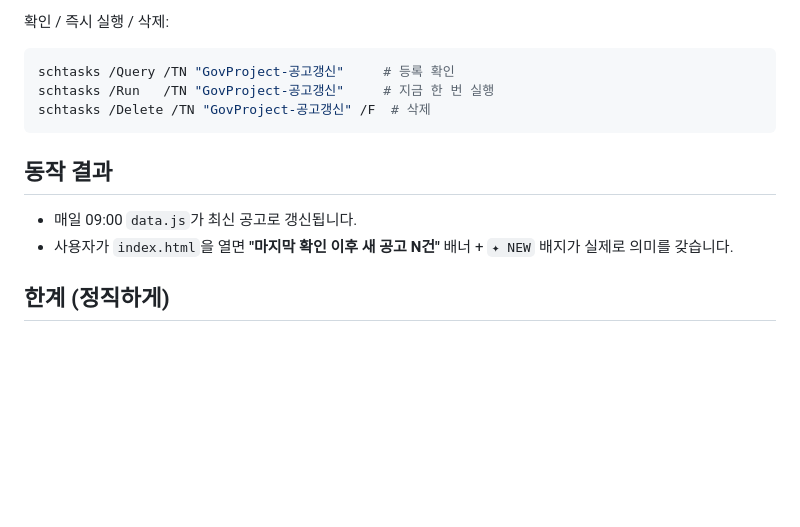
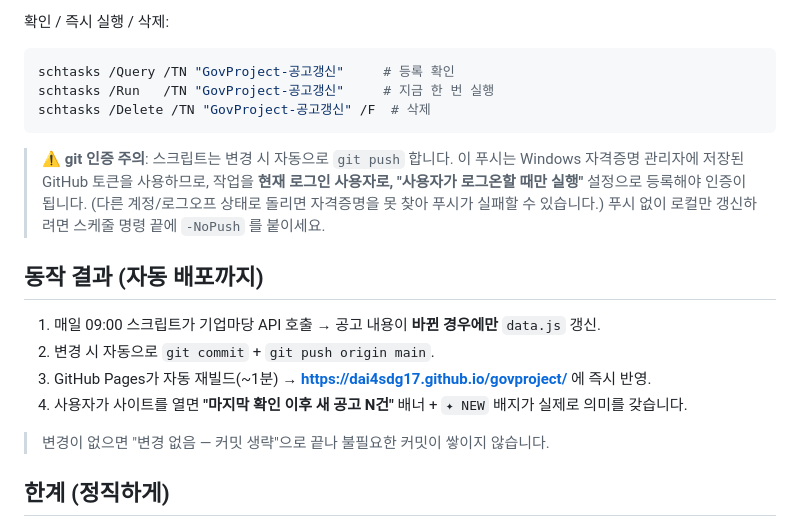
Before and after one commit to dai4sdg17/govproject, a Markdown page: README-자동수집.md, the part around the change. GitHub-like rendering; blank space fills up the shorter version.

Commit message:
자동 수집 문서: git 자동 푸시·배포 흐름 및 스케줄러 인증 주의 추가
Co-Authored-By: Claude Opus 4.8 (1M context) <noreply@anthropic.com>

````diff
--- a/README-자동수집.md
+++ b/README-자동수집.md
@@ -50,9 +50,19 @@ schtasks /Run   /TN "GovProject-공고갱신"     # 지금 한 번 실행
 schtasks /Delete /TN "GovProject-공고갱신" /F  # 삭제
 ```
 
-## 동작 결과
-- 매일 09:00 `data.js`가 최신 공고로 갱신됩니다.
-- 사용자가 `index.html`을 열면 **"마지막 확인 이후 새 공고 N건"** 배너 + `✦ NEW` 배지가 실제로 의미를 갖습니다.
+> ⚠️ **git 인증 주의**: 스크립트는 변경 시 자동으로 `git push` 합니다. 이 푸시는 Windows
+> 자격증명 관리자에 저장된 GitHub 토큰을 사용하므로, 작업을 **현재 로그인 사용자로,
+> "사용자가 로그온할 때만 실행"** 설정으로 등록해야 인증이 됩니다. (다른 계정/로그오프
+> 상태로 돌리면 자격증명을 못 찾아 푸시가 실패할 수 있습니다.) 푸시 없이 로컬만 갱신하려면
+> 스케줄 명령 끝에 `-NoPush` 를 붙이세요.
+
+## 동작 결과 (자동 배포까지)
+1. 매일 09:00 스크립트가 기업마당 API 호출 → 공고 내용이 **바뀐 경우에만** `data.js` 갱신.
+2. 변경 시 자동으로 `git commit` + `git push origin main`.
+3. GitHub Pages가 자동 재빌드(~1분) → **https://dai4sdg17.github.io/govproject/** 에 즉시 반영.
+4. 사용자가 사이트를 열면 **"마지막 확인 이후 새 공고 N건"** 배너 + `✦ NEW` 배지가 실제로 의미를 갖습니다.
+
+> 변경이 없으면 "변경 없음 — 커밋 생략"으로 끝나 불필요한 커밋이 쌓이지 않습니다.
 
 ## 한계 (정직하게)
 - 기업마당 API는 **지역·업력 요건·지원금액을 정형 데이터로 주지 않습니다.**
````
